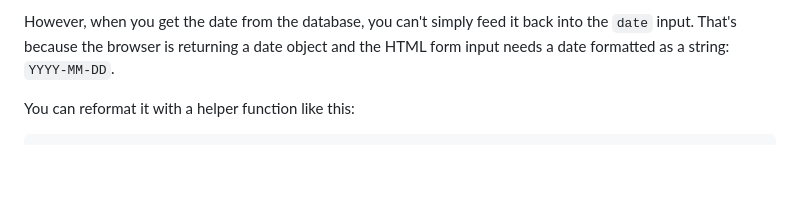
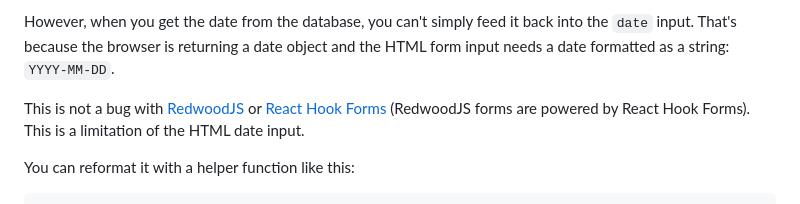
Before and after one commit to ahaywood/redwood-date-test, a Markdown page: README.md, the part around the change. Rendered like a GitHub page; blank space fills up the shorter version.

Commit message:
📝 Added links to RedwoodJS and React Hook Forms

```diff
--- a/README.md
+++ b/README.md
@@ -44,6 +44,8 @@ When you submit the form, the information is immediately displayed below the for
 When you submit a date or a dateTime, the value can be handed off to the database, without any additional work.
 
 However, when you get the date from the database, you can't simply feed it back into the `date` input. That's because the browser is returning a date object and the HTML form input needs a date formatted as a string: `YYYY-MM-DD`.
+
+This is not a bug with [RedwoodJS](https://redwoodjs.com) or [React Hook Forms](https://react-hook-form.com/) (RedwoodJS forms are powered by React Hook Forms). This is a limitation of the HTML date input.
 
 You can reformat it with a helper function like this:
 
```
